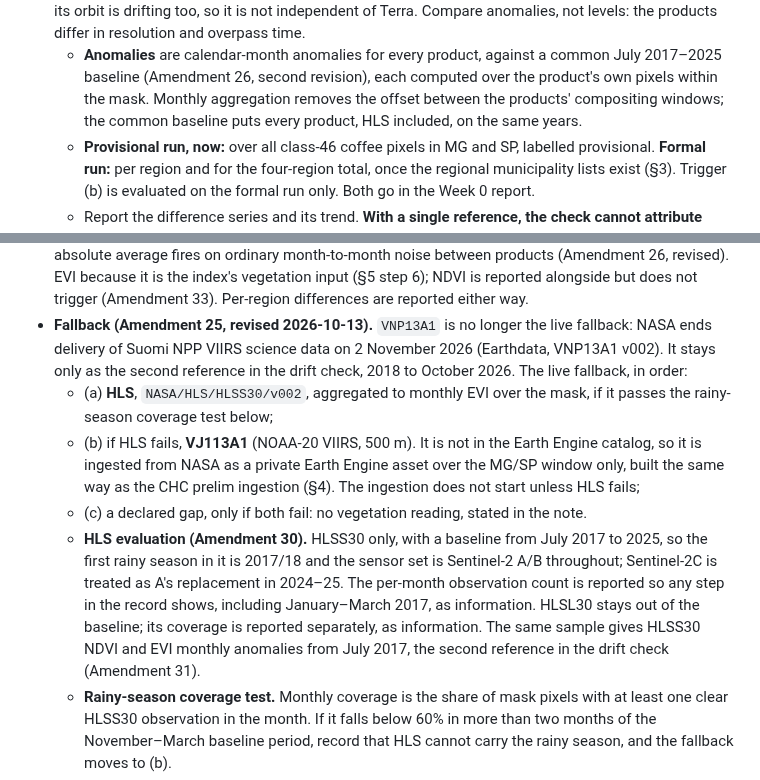
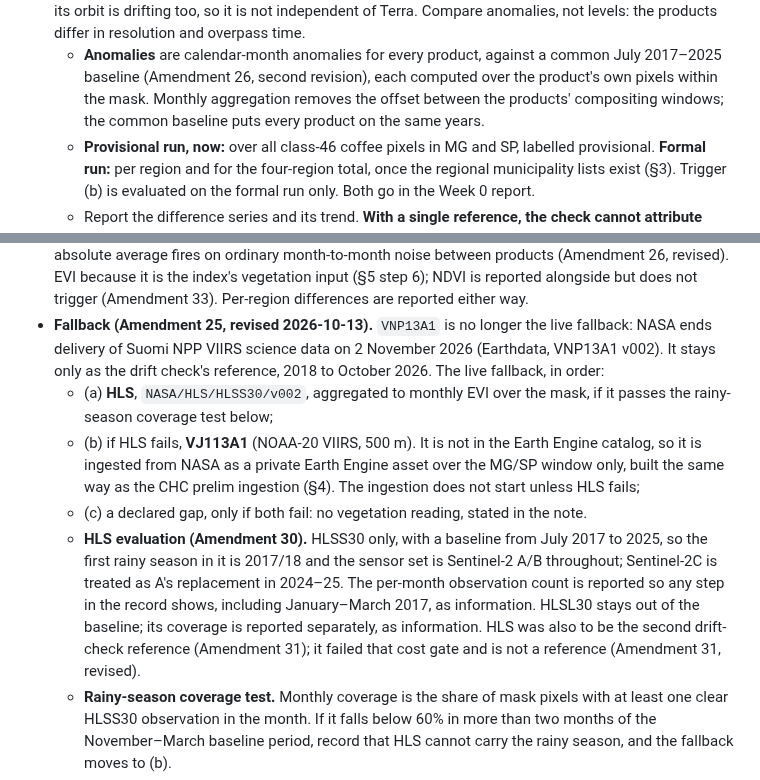
Before and after one commit to Austin-Krawczyk/brazil-arabica-index, a Markdown page: CLAUDE.md, 2 parts joined by grey strips. Drawn GitHub-style.

Commit message:
Amendment 31 (revised, follow-up): remove stale HLS-reference wording
Co-Authored-By: Claude Opus 5.5 <noreply@anthropic.com>

```diff
--- a/CLAUDE.md
+++ b/CLAUDE.md
@@ -190,8 +190,7 @@ most drift-affected, and it is the season every note reports.
   - **Anomalies** are calendar-month anomalies for every product, against a common July
     2017–2025 baseline (Amendment 26, second revision), each computed over the product's own
     pixels within the mask. Monthly aggregation removes the offset between the products'
-    compositing windows; the common baseline puts every product, HLS included, on the same
-    years.
+    compositing windows; the common baseline puts every product on the same years.
   - **Provisional run, now:** over all class-46 coffee pixels in MG and SP, labelled provisional.
     **Formal run:** per region and for the four-region total, once the regional municipality
     lists exist (§3). Trigger (b) is evaluated on the formal run only. Both go in the Week 0
@@ -210,7 +209,7 @@ most drift-affected, and it is the season every note reports.
   differences are reported either way.
 - **Fallback (Amendment 25, revised 2026-10-13).** `VNP13A1` is no longer the live fallback:
   NASA ends delivery of Suomi NPP VIIRS science data on 2 November 2026 (Earthdata, VNP13A1
-  v002). It stays only as the second reference in the drift check, 2018 to October 2026. The live
+  v002). It stays only as the drift check's reference, 2018 to October 2026. The live
   fallback, in order:
   - (a) **HLS**, `NASA/HLS/HLSS30/v002`, aggregated to monthly EVI over the mask, if it passes the
     rainy-season coverage test below;
@@ -222,9 +221,9 @@ most drift-affected, and it is the season every note reports.
     the first rainy season in it is 2017/18 and the sensor set is Sentinel-2 A/B throughout;
     Sentinel-2C is treated as A's replacement in 2024–25. The per-month observation count is
     reported so any step in the record shows, including January–March 2017, as information.
-    HLSL30 stays out of the baseline; its coverage is reported separately, as information. The
-    same sample gives HLSS30 NDVI and EVI monthly anomalies from July 2017, the second reference
-    in the drift check (Amendment 31).
+    HLSL30 stays out of the baseline; its coverage is reported separately, as information. HLS
+    was also to be the second drift-check reference (Amendment 31); it failed that cost gate and
+    is not a reference (Amendment 31, revised).
   - **Rainy-season coverage test.** Monthly coverage is the share of mask pixels with at least
     one clear HLSS30 observation in the month. If it falls below 60% in more than two months of
     the November–March baseline period, record that HLS cannot carry the rainy season, and the
```
